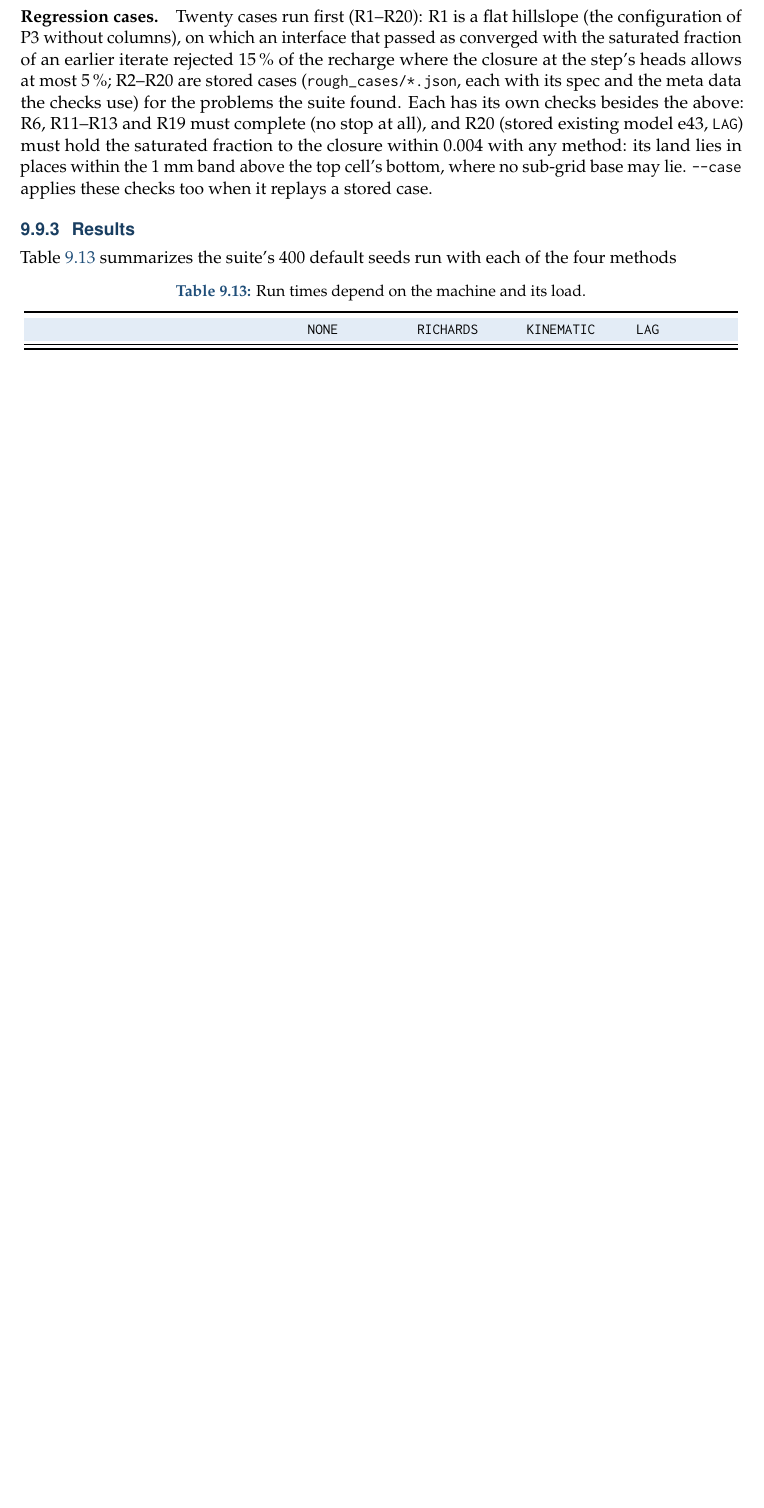
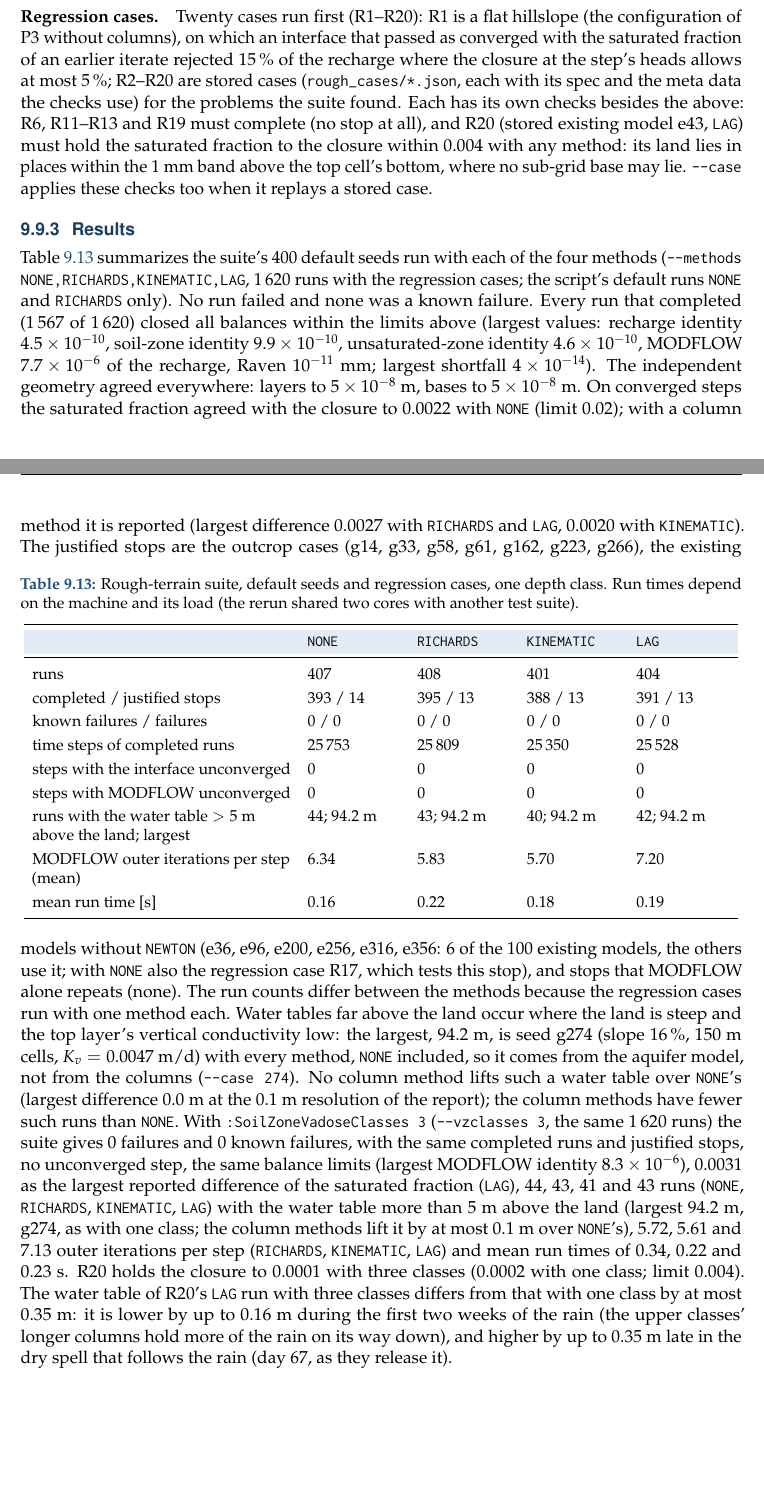
Before and after one commit to rarabzad/RavenHydroFramework-extra, a LaTeX thesis (docs/manual/main.tex, which reads docs/manual/chapters/ch8_rough_terrain.tex): part of page 113 of 139 before the commit and two parts of pages 113 and 114 of 140 after it, the two joined at a grey line, cut so that both start at the same text, the shorter picture padded with empty space. Compiled offline with pdfLaTeX.

Commit message:
Manual ch8: rough-terrain results from the default run (4 methods, 1 and 3 depth classes)
1620 runs each, 0 failures, 0 known failures; water table up to 94.2 m above the land (g274, all methods incl. NONE);
R20 three-class water-table sentence written from the measured heads.

```diff
--- a/docs/manual/chapters/ch8_rough_terrain.tex
+++ b/docs/manual/chapters/ch8_rough_terrain.tex
@@ -77,13 +74,48 @@ too when it replays a stored case.
 
 \subsection{Results}
 Table~\ref{tab:vroughres} summarizes the suite's 400 default seeds run with each of the four methods
+(\cmd{--methods NONE,RICHARDS,KINEMATIC,LAG}, 1\,620 runs with the regression cases; the script's default runs
+\cmd{NONE} and \cmd{RICHARDS} only). No run failed and none was a known failure. Every run that completed (1\,567 of
+1\,620) closed all balances within the limits above (largest values: recharge identity $4.5\times10^{-10}$, soil-zone
+identity $9.9\times10^{-10}$, unsaturated-zone identity $4.6\times10^{-10}$, MODFLOW $7.7\times10^{-6}$ of the recharge,
+Raven $10^{-11}$~mm; largest shortfall $4\times10^{-14}$). The independent geometry agreed everywhere: layers to
+$5\times10^{-8}$~m, bases to $5\times10^{-8}$~m. On converged steps the saturated fraction agreed with the closure to
+0.0022 with \cmd{NONE} (limit 0.02); with a column method it is reported (largest difference 0.0027 with \cmd{RICHARDS}
+and \cmd{LAG}, 0.0020 with \cmd{KINEMATIC}).
 \begin{table}[!htbp]\centering
-\caption{Run times depend on the machine and its load.}\label{tab:vroughres}\small
+\caption{Rough-terrain suite, default seeds and regression cases, one depth class.
+Run times depend on the machine and its load (the rerun shared two cores with another test suite).}\label{tab:vroughres}\small
 \begin{tabular}{P{0.36\linewidth}P{0.13\linewidth}P{0.13\linewidth}P{0.13\linewidth}P{0.13\linewidth}}\toprule\hdr
  & \cmd{NONE} & \cmd{RICHARDS} & \cmd{KINEMATIC} & \cmd{LAG}\\\midrule
-\bottomrule
+runs & 407 & 408 & 401 & 404\\
+completed / justified stops & 393 / 14 & 395 / 13 & 388 / 13 & 391 / 13\\
+known failures / failures & 0 / 0 & 0 / 0 & 0 / 0 & 0 / 0\\
+time steps of completed runs & 25\,753 & 25\,809 & 25\,350 & 25\,528\\
+steps with the interface unconverged & 0 & 0 & 0 & 0\\
+steps with MODFLOW unconverged & 0 & 0 & 0 & 0\\
+runs with the water table $>5$~m above the land; largest & 44; 94.2~m & 43; 94.2~m & 40; 94.2~m & 42; 94.2~m\\
+MODFLOW outer iterations per step (mean) & 6.34 & 5.83 & 5.70 & 7.20\\
+mean run time [s] & 0.16 & 0.22 & 0.18 & 0.19\\\bottomrule
 \end{tabular}
 \end{table}
+The justified stops are the outcrop cases (g14, g33, g58, g61, g162, g223, g266), the existing models without
+\cmd{NEWTON} (e36, e96, e200, e256, e316, e356: 6 of the 100 existing models, the others use it; with \cmd{NONE} also
+the regression case R17, which tests this stop), and stops that MODFLOW alone repeats (none). The run counts differ
+between the methods because the regression cases run with one method each. Water tables far above the land occur where
+the land is steep and the top layer's vertical conductivity low: the largest, 94.2~m, is seed g274 (slope 16\,\%,
+150~m cells, $K_v=0.0047$~m/d) with every method, \cmd{NONE} included, so it comes from the aquifer model, not from the
+columns (\cmd{--case 274}). No column method lifts such a water table over \cmd{NONE}'s (largest difference 0.0~m at
+the 0.1~m resolution of the report); the column methods have fewer such runs than \cmd{NONE}. With
+\cmd{:SoilZoneVadoseClasses 3} (\cmd{--vzclasses 3}, the same 1\,620 runs) the suite gives 0 failures and 0 known
+failures, with the same completed runs and justified stops, no unconverged step, the same balance limits (largest
+MODFLOW identity $8.3\times10^{-6}$), 0.0031 as the largest reported difference of the saturated fraction (\cmd{LAG}),
+44, 43, 41 and 43 runs (\cmd{NONE}, \cmd{RICHARDS}, \cmd{KINEMATIC}, \cmd{LAG}) with the water table more than 5~m above the land (largest 94.2~m, g274, as
+with one class; the column methods lift it by at most 0.1~m over \cmd{NONE}'s), 5.72, 5.61 and 7.13 outer iterations per
+step (\cmd{RICHARDS}, \cmd{KINEMATIC}, \cmd{LAG}) and mean run times of 0.34, 0.22 and 0.23~s. R20 holds the closure to
+0.0001 with three classes (0.0002 with one class; limit 0.004). The water table of R20's \cmd{LAG} run with three
+classes differs from that with one class by at most 0.35~m: it is lower by up to 0.16~m during the first two weeks of the
+rain (the upper classes' longer columns hold more of the rain on its way down), and higher by up to 0.35~m late in the
+dry spell that follows the rain (day 67, as they release it).
 
 \begin{table}[!htbp]\centering
 \caption{Problems the rough-terrain suite found and their regression cases.}\label{tab:vroughprob}\small
```
Also changed, not shown: docs/manual/chapters/ch8_rough_terrain.tex (3 more changed lines).
